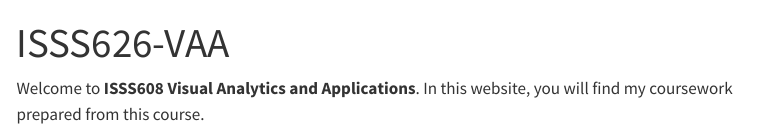
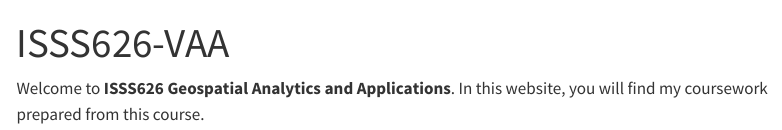
Before and after one commit to ssinha8752/ISSS608-VAA, a Quarto document (index.qmd): the page in a window 1100 px wide, from its top. Rendered offline with R 4.5, knitr and Pandoc in place of Quarto, with nearby package versions; menus at the side of the page are left out.

Commit message:
Editing the welcome page

```diff
--- a/index.qmd
+++ b/index.qmd
@@ -2,4 +2,4 @@
 title: "ISSS626-VAA"
 ---
 
-Welcome to **ISSS608 Visual Analytics and Applications**. In this website, you will find my coursework prepared from this course.
+Welcome to **ISSS626 Geospatial Analytics and Applications**. In this website, you will find my coursework prepared from this course.
```
